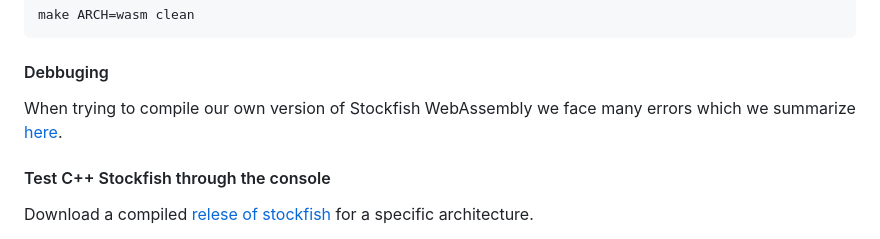
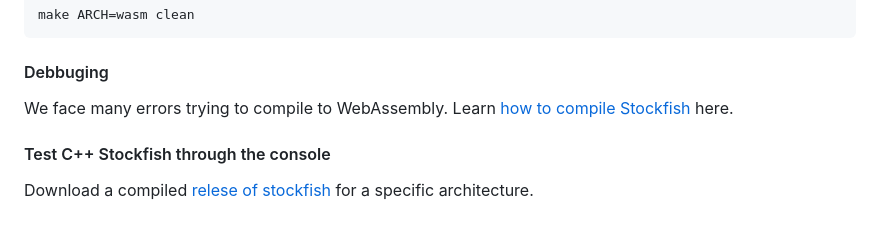
Before and after one commit to MateoLa/sf18-wasm, a Markdown page: README.md, the part around the change. GitHub-like rendering.

```diff
--- a/README.md
+++ b/README.md
@@ -110,7 +110,7 @@ make ARCH=wasm clean
 
 #### Debbuging
 
-When trying to compile our own version of Stockfish WebAssembly we face many errors which we summarize [here](/docs/debbuging.md).
+We face many errors trying to compile to WebAssembly. Learn [how to compile Stockfish](/docs/debbuging.md) here.
 
 
 #### Test C++ Stockfish through the console
```
Also changed, not shown: server/cpp_logo.png (added), 1 other file.
